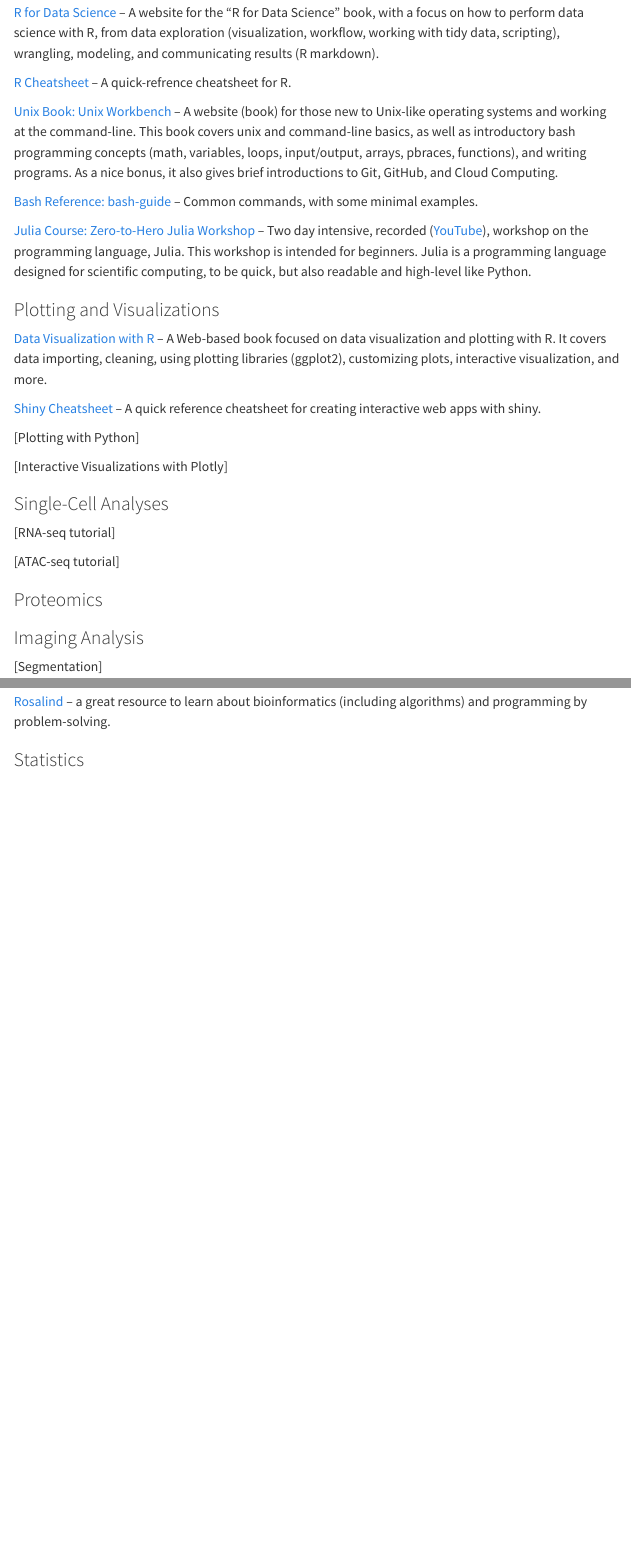
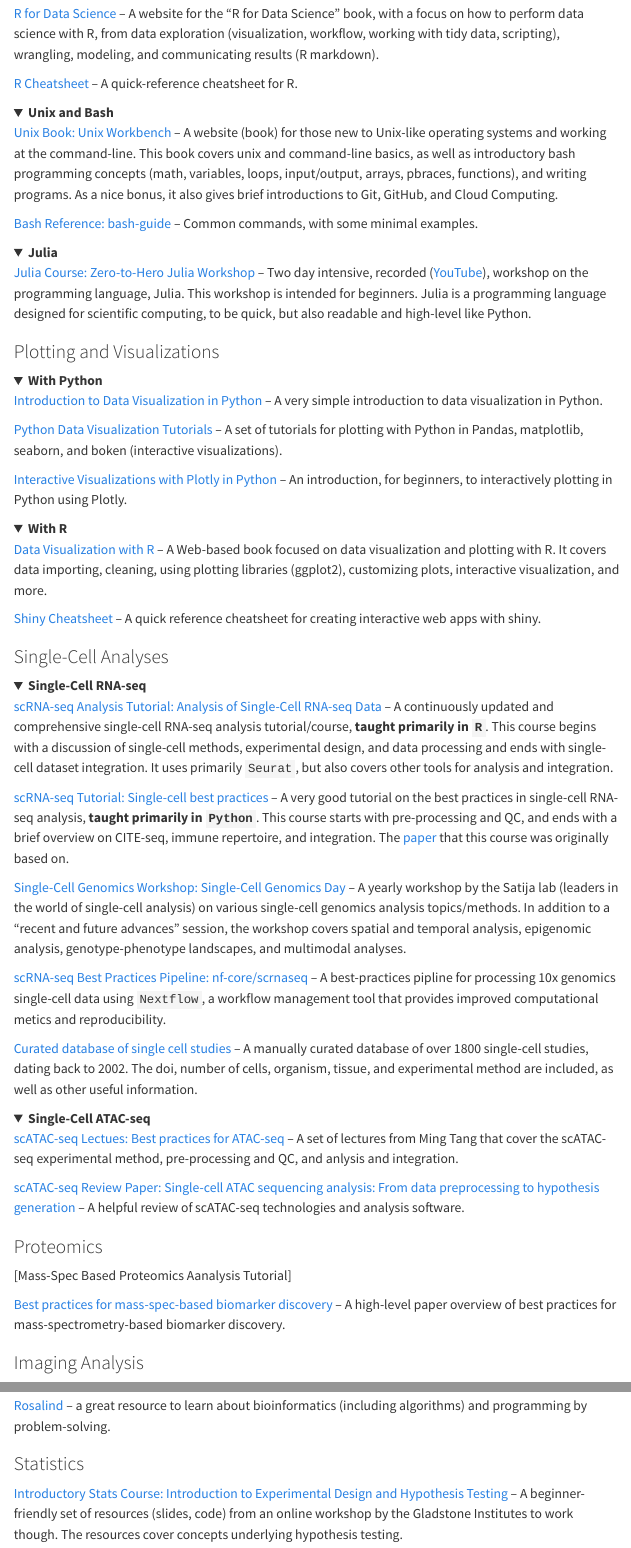
Before and after one commit to ndcn/self-guided-learning, a Quarto document (learning-resources.qmd): the page in a window 1100 px wide, from 580 px down before the commit and from 630 px down after it, so that both start at the same text, and a second part further down, joined at a grey line. Rendered offline with R 4.5, knitr and Pandoc in place of Quarto, with nearby package versions; folded parts are opened; menus at the side of the page are left out.

Commit message:
[CJS] Adding additional resources
Adding resources and hiding the resource tools for now, to get this out first. Will add it back in future iterations to improve flow and expand resources.

```diff
--- a/_quarto.yml
+++ b/_quarto.yml
@@ -7,6 +7,7 @@
   page-navigation: true
   cookie-consent:
     express: true
+  reader-mode: true
 
   navbar:
     background: light
@@ -19,8 +20,6 @@
         file: software-installs.qmd
       - text: Learning Resources
         file: learning-resources.qmd
-      - text: Learning Resources Tools
-        file: learning-resources-tools.qmd
       - text: Domain-Specific Series
         file: domain-specific-series.qmd
 
@@ -42,5 +41,7 @@
     toc: true
     toc-depth: 5
     toc-location: right
-    fontsize: 0.9em
+    fontsize: 1.0em
     fig-responsive: true
+    smooth-scroll: true
+    page-layout: full
--- a/learning-resources.qmd
+++ b/learning-resources.qmd
@@ -10,7 +10,9 @@
 
 ### Languages and Programming
 
-[How to Learn to Code](https://www.youtube.com/watch?v=mvK0UzFNw1Q) -- A 5 minute video on how to approach programming, either learning theory, soliciting advice, OR (hint hint) *problem solving*.
+<details><summary>__Python__</summary>
+
+[How to Learn to Code](https://www.youtube.com/watch?v=mvK0UzFNw1Q) -- A 5 minute video on how to approach programming, either learning theory, soliciting advice, OR (hint hint) __*problem solving*__.
 
 [Python Course: Programming for Everybody (Getting Started with Python)](https://online.umich.edu/courses/programming-for-everybody-getting-started-with-python/) -- A terrific free course by the University of Michigan to learn the basics of programming in Python, with no prerequisites.
 
@@ -18,42 +20,86 @@
 
 [Python Cheatsheet](https://www.pythoncheatsheet.org/) -- A quick-reference, cheatsheet-styled website for common tasks/tricks in python. Helpful for beginners and power-users.
 
+</details>
+
+<details><summary>__R__</summary>
+
 [R Course: swirl - learn R, in R](https://swirlstats.com/) -- Super cool way to learn R programming and datascience interactively, at your own pace, and in the R console. There is a library of courses you can learn from.
 
 [R Course: Data Analysis using R](https://www.youtube.com/playlist?list=PLhR2Go-lh6X4fCAa3c_TBAjZD5A25s7fo) -- A comprehensive and high quality YouTube based course by Dr. Danny Arends (with videos, access to lectures, assignments, and answers) for those within minimal to no previous programming experience. This might be one of the best courses available.
 
 [R for Data Science](https://r4ds.had.co.nz/index.html) -- A website for the "R for Data Science" book, with a focus on how to perform data science with R, from data exploration (visualization, workflow, working with tidy data, scripting), wrangling, modeling, and communicating results (R markdown).
 
-[R Cheatsheet](https://cran.r-project.org/doc/contrib/Baggott-refcard-v2.pdf) -- A quick-refrence cheatsheet for R.
+[R Cheatsheet](https://cran.r-project.org/doc/contrib/Baggott-refcard-v2.pdf) -- A quick-reference cheatsheet for R.
+
+</details>
+
+<details><summary>__Unix and Bash__</summary>
 
 [Unix Book: Unix Workbench](https://seankross.com/the-unix-workbench/introduction.html) -- A website (book) for those new to Unix-like operating systems and working at the command-line. This book covers unix and command-line basics, as well as introductory bash programming concepts (math, variables, loops, input/output, arrays, pbraces, functions), and writing programs. As a nice bonus, it also gives brief introductions to Git, GitHub, and Cloud Computing.
 
 [Bash Reference: bash-guide](https://github.com/Idnan/bash-guide) -- Common commands, with some minimal examples.
 
+</details>
+
+<details><summary>__Julia__</summary>
+
 [Julia Course: Zero-to-Hero Julia Workshop](https://github.com/Datseris/Zero2Hero-JuliaWorkshop) -- Two day intensive, recorded ([YouTube](https://www.youtube.com/watch?v=Fi7Pf2NveH0)), workshop on the programming language, Julia. This workshop is intended for beginners. Julia is a programming language designed for scientific computing, to be quick, but also readable and high-level like Python.
 
+</details>
+
 ### Plotting and Visualizations
+
+<details><summary>__With Python__</summary>
+
+[Introduction to Data Visualization in Python](https://gilberttanner.com/blog/introduction-to-data-visualization-inpython/) -- A very simple introduction to data visualization in Python.
+
+[Python Data Visualization Tutorials](https://realpython.com/tutorials/data-viz/) -- A set of tutorials for plotting with Python in Pandas, matplotlib, seaborn, and boken (interactive visualizations).
+
+[Interactive Visualizations with Plotly in Python](https://www.kaggle.com/code/kanncaa1/plotly-tutorial-for-beginners) -- An introduction, for beginners, to interactively plotting in Python using Plotly.
+
+</details>
+
+<details><summary>__With R__</summary>
 
 [Data Visualization with R](https://rkabacoff.github.io/datavis/) -- A Web-based book focused on data visualization and plotting with R. It covers data importing, cleaning, using plotting libraries (ggplot2), customizing plots, interactive visualization, and more.
 
 [Shiny Cheatsheet](https://shiny.rstudio.com/images/shiny-cheatsheet.pdf) -- A quick reference cheatsheet for creating interactive web apps with shiny.
 
-[Plotting with Python]
-
-[Interactive Visualizations with Plotly]
+</details>
 
 ### Single-Cell Analyses
-[RNA-seq tutorial]
 
-[ATAC-seq tutorial]
+<details><summary>__Single-Cell RNA-seq__</summary>
+
+[scRNA-seq Analysis Tutorial: Analysis of Single-Cell RNA-seq Data](https://github.com/cellgeni/scRNA.seq.course) -- A continuously updated and comprehensive single-cell RNA-seq analysis tutorial/course, __taught primarily in `R`__. This course begins with a discussion of single-cell methods, experimental design, and data processing and ends with single-cell dataset integration. It uses primarily `Seurat`, but also covers other tools for analysis and integration.
+
+[scRNA-seq Tutorial: Single-cell best practices](https://www.sc-best-practices.org/preamble.html) -- A very good tutorial on the best practices in single-cell RNA-seq analysis, __taught primarily in `Python`__. This course starts with pre-processing and QC, and ends with a brief overview on CITE-seq, immune repertoire, and integration. The [paper](https://www.embopress.org/doi/full/10.15252/msb.20188746) that this course was originally based on.
+
+[Single-Cell Genomics Workshop: Single-Cell Genomics Day](https://satijalab.org/scgd22/) -- A yearly workshop by the Satija lab (leaders in the world of single-cell analysis) on various single-cell genomics analysis topics/methods. In addition to a "recent and future advances" session, the workshop covers spatial and temporal analysis, epigenomic analysis, genotype-phenotype landscapes, and multimodal analyses.
+
+[scRNA-seq Best Practices Pipeline: nf-core/scrnaseq](https://nf-co.re/scrnaseq) -- A best-practices pipline for processing 10x genomics single-cell data using `Nextflow`, a workflow management tool that provides improved computational metics and reproducibility.
+
+[Curated database of single cell studies](https://www.nxn.se/single-cell-studies/) -- A manually curated database of over 1800 single-cell studies, dating back to 2002. The doi, number of cells, organism, tissue, and experimental method are included, as well as other useful information.
+
+</details>
+
+<details><summary>__Single-Cell ATAC-seq__</summary>
+
+[scATAC-seq Lectues: Best practices for ATAC-seq](https://liulab-dfci.github.io/bioinfo-combio/scatac.html) -- A set of lectures from Ming Tang that cover the scATAC-seq experimental method, pre-processing and QC, and anlysis and integration.
+
+[scATAC-seq Review Paper: Single-cell ATAC sequencing analysis: From data preprocessing to hypothesis generation](https://www.sciencedirect.com/science/article/pii/S2001037020303019#f0005) -- A helpful review of scATAC-seq technologies and analysis software.
+
+</details>
 
 ### Proteomics
 
+[Mass-Spec Based Proteomics Aanalysis Tutorial]
+
+[Best practices for mass-spec-based biomarker discovery](https://www.nature.com/articles/s41596-021-00566-6) -- A high-level paper overview of best practices for mass-spectrometry-based biomarker discovery.
+
 ### Imaging Analysis
 [Segmentation]
-
-### CRISPR Analysis
-[Pooled Screen]
 
 ### Workflow Managers
 [Nexflow]
@@ -78,7 +125,14 @@
 
 
 ### General Bioinformatics
+
+[Bioinformatics Course: Bioinformatics for Plant and Animal Sciences](https://www.youtube.com/playlist?list=PLhR2Go-lh6X5A5WbiO3SPHuoWbwpNznUl) -- A quality YouTube based course by Dr. Danny Arends (with [videos](https://www.youtube.com/playlist?list=PLhR2Go-lh6X5A5WbiO3SPHuoWbwpNznUl), access to [lectures](https://dannyarends.nl/bioinformatik/), [assignments](https://dannyarends.nl/bioinfo/), and answers) on bioinformatics. This course covers  biological topics (genetics, molecular biology, metabolism, homology/phylogeny, etc.), as well as computational and analysis topics (transcriptomics, R, stats) and ends with learning how to create an R package.
+
 [Rosalind](https://rosalind.info/problems/locations/) -- a great resource to learn about bioinformatics (including algorithms) and programming by problem-solving.
 
 
 ### Statistics
+
+[Introductory Stats Course: Introduction to Experimental Design and Hypothesis Testing](https://github.com/gladstone-institutes/Bioinformatics-Workshops/wiki/Introduction-to-Experimental-Design-and-Hypothesis-testing) -- A beginner-friendly set of resources (slides, code) from an online workshop by the Gladstone Institutes to work though. The resources cover concepts underlying hypothesis testing.
+
+[Intermediate Course: Statistics of Enrichment Analyses Methods](https://github.com/gladstone-institutes/Bioinformatics-Workshops/wiki/Statistics-of-Enrichment-Analyses-Methods) -- A course designed for those familiar with basic statistics and experimental design concepts, an understanding of high-throughput analyses (RNA-seq, Mass Spec, etc.), and a working knowledge of R.
```
Also changed, not shown: index.qmd (+2 -2 lines), docs/listings.json, docs/search.json, domain-specific-series.qmd (line endings or trailing spaces), learning-resources.qmd (3 more changed lines), 14 other files.
